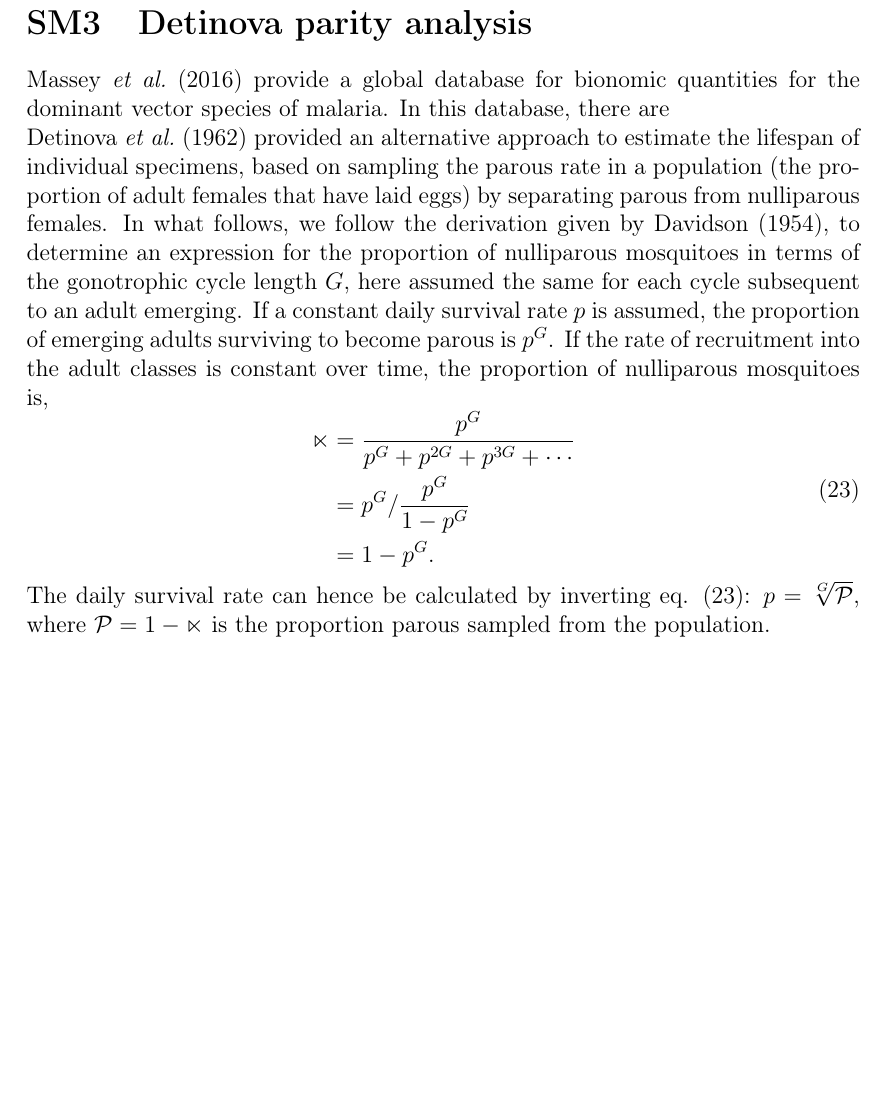
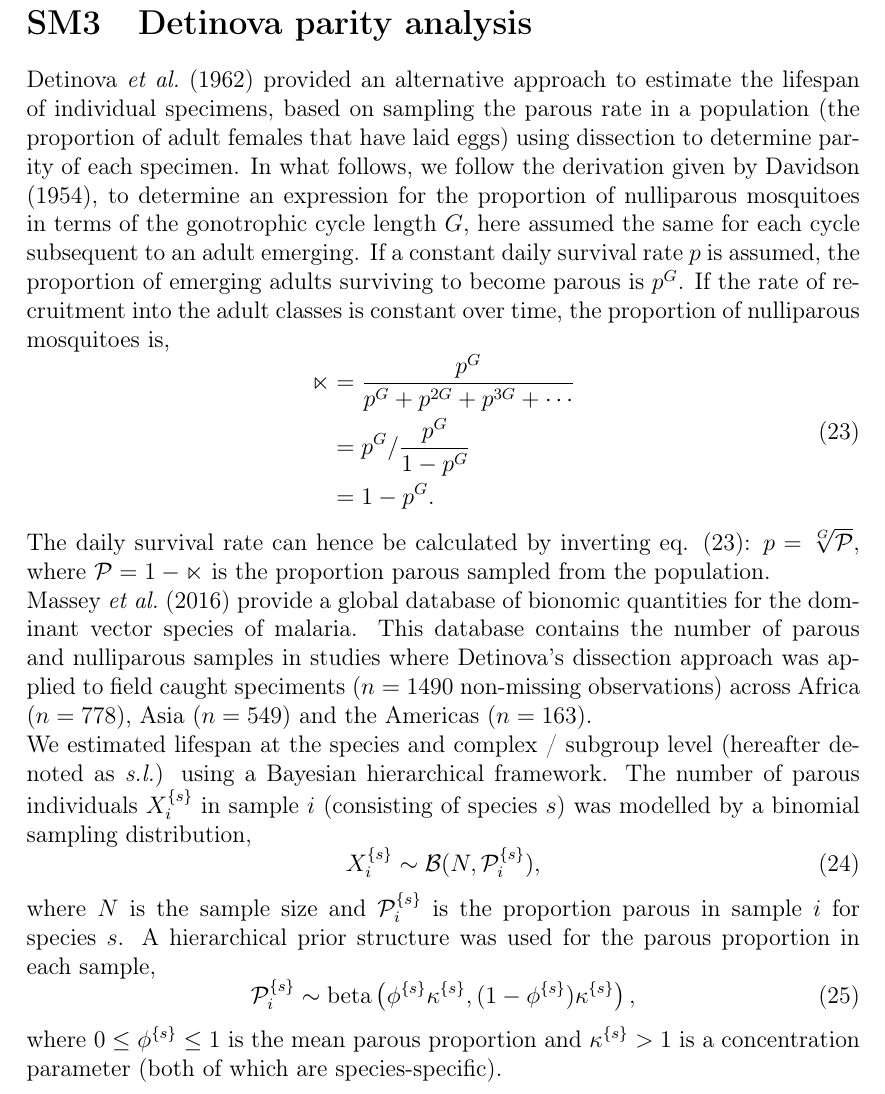
Before and after one commit to ben18785/mrr_dissection_meta_analyses, a LaTeX document (writeUp/supplementary_materials_methods.tex): part of page 46 of 66 before the commit and part of page 46 of 67 after it, cut so that both start at the same text, the shorter picture padded with empty space. Compiled offline with pdfLaTeX.

Commit message:
Updated SOM

```diff
--- a/writeUp/supplementary_materials_methods.tex
+++ b/writeUp/supplementary_materials_methods.tex
@@ -1015,9 +1015,7 @@ The estimates of lifespan produced from analysing the dissection data are in ter
 In the using the above methodology to convert from physiological to calendar age we implicitly assume that for each gonotrophic cycle after the first that the cycles are of the same length (we choose one $G_{2i}$ per sample). However since we allow a different $G_{2i}$ for each sample we nonetheless believe that the above approach allows for sufficient uncertainty in the estimates of subsequent gonotrophic cycle durations. If instead we believed that significant variation in gonotrophic cycle occurred within a particular mosquito's life (as well as between mosquitoes) then we could draw a new value of $G_{2i}$ for each subsequent cycle. This produces results with a little more uncertainty than previously (data not shown).
 
 \section{Detinova parity analysis}
-\cite{massey2016global} provide a global database for bionomic quantities for the dominant vector species of malaria. In this database, there are
-
-\cite{detinova1962age} provided an alternative approach to estimate the lifespan of individual specimens, based on sampling the parous rate in a population (the proportion of adult females that have laid eggs) by separating parous from nulliparous females. In what follows, we follow the derivation given by \cite{davidson1954estimation}, to determine an expression for the proportion of nulliparous mosquitoes in terms of the gonotrophic cycle length $G$, here assumed the same for each cycle subsequent to an adult emerging. If a constant daily survival rate $p$ is assumed, the proportion of emerging adults surviving to become parous is $p^G$. If the rate of recruitment into the adult classes is constant over time, the proportion of nulliparous mosquitoes is,
+\cite{detinova1962age} provided an alternative approach to estimate the lifespan of individual specimens, based on sampling the parous rate in a population (the proportion of adult females that have laid eggs) using dissection to determine parity of each specimen. In what follows, we follow the derivation given by \cite{davidson1954estimation}, to determine an expression for the proportion of nulliparous mosquitoes in terms of the gonotrophic cycle length $G$, here assumed the same for each cycle subsequent to an adult emerging. If a constant daily survival rate $p$ is assumed, the proportion of emerging adults surviving to become parous is $p^G$. If the rate of recruitment into the adult classes is constant over time, the proportion of nulliparous mosquitoes is,
 %
 \begin{equation}\label{eq:detinova}
 \begin{aligned}
@@ -1028,6 +1026,22 @@ In the using the above methodology to convert from physiological to calendar age
 \end{equation}
 %
 The daily survival rate can hence be calculated by inverting eq. (\ref{eq:detinova}): $p = \sqrt[G]{\mathcal{P}}$, where $\mathcal{P}=1-\mathbb{n}$ is the proportion parous sampled from the population.
+
+\cite{massey2016global} provide a global database of bionomic quantities for the dominant vector species of malaria. This database contains the number of parous and nulliparous samples in studies where Detinova's dissection approach was applied to field caught speciments ($n=1490$ non-missing observations) across Africa ($n=778$), Asia ($n=549$) and the Americas ($n=163$).
+
+We estimated lifespan at the species and complex / subgroup level (hereafter denoted as \textit{s.l.}) using a Bayesian hierarchical framework. The number of parous individuals $X_i^{\{s\}}$ in sample $i$ (consisting of species $s$) was modelled by a binomial sampling distribution,
+%
+\begin{equation}
+X_i^{\{s\}} \sim \mathcal{B}(N, \mathcal{P}_i^{\{s\}}),
+\end{equation}
+%
+where $N$ is the sample size and $\mathcal{P}_i^{\{s\}}$ is the proportion parous in sample $i$ for species $s$. A hierarchical prior structure was used for the parous proportion in each sample,
+%
+\begin{equation}
+\mathcal{P}_i^{\{s\}}\sim \text{beta}\left(\phi^{\{s\}} \kappa^{\{s\}}, (1-\phi^{\{s\}})\kappa^{\{s\}}\right),
+\end{equation}
+%
+where $0\leq\phi^{\{s\}}\leq 1$ is the mean parous proportion and $\kappa^{\{s\}}>1$ is a concentration parameter (both of which are species-specific).
 
 
 \section{EIPs of vector species of malaria, dengue fever, chikungunya and Zika}
```
Also changed, not shown: documentation/Plan of action.md (+5 -4 lines).
